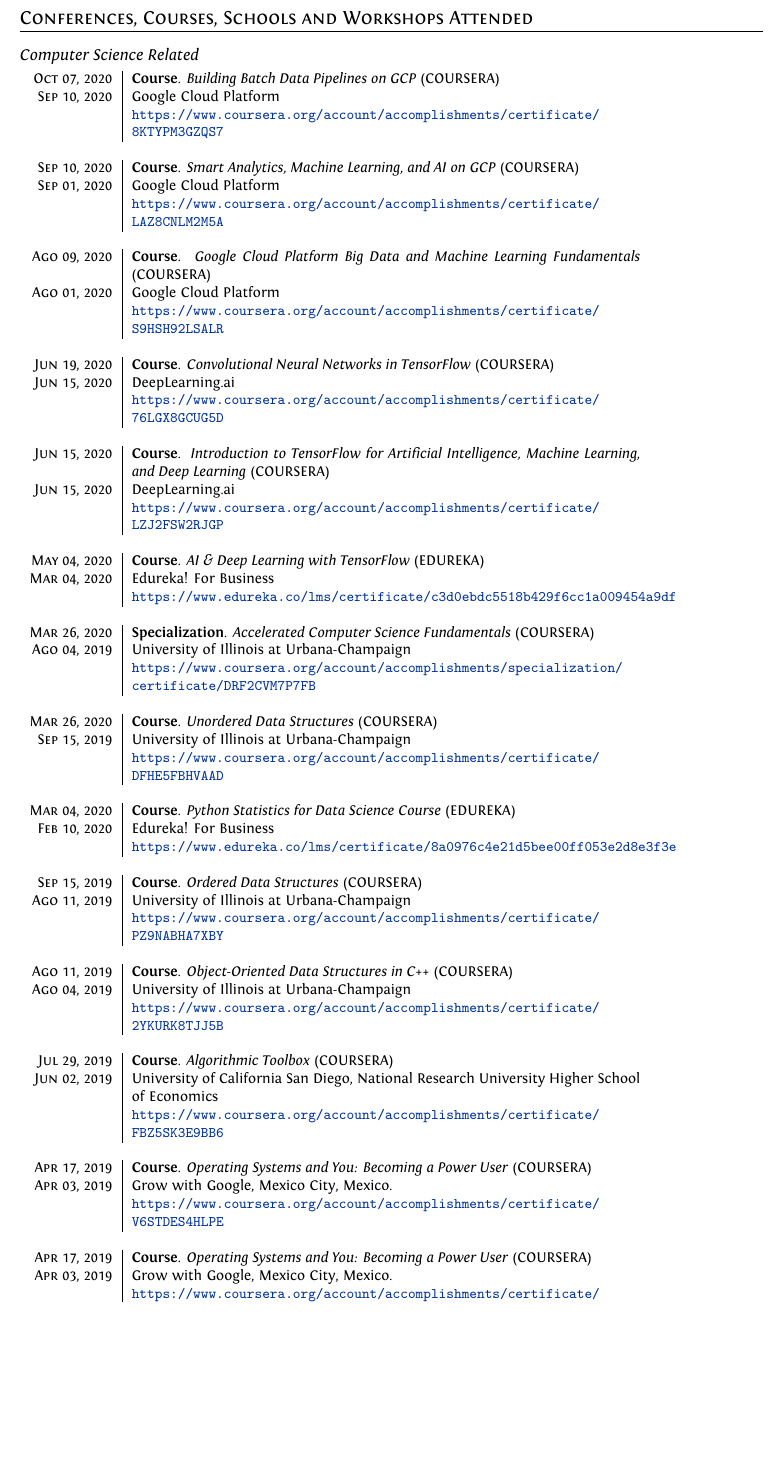
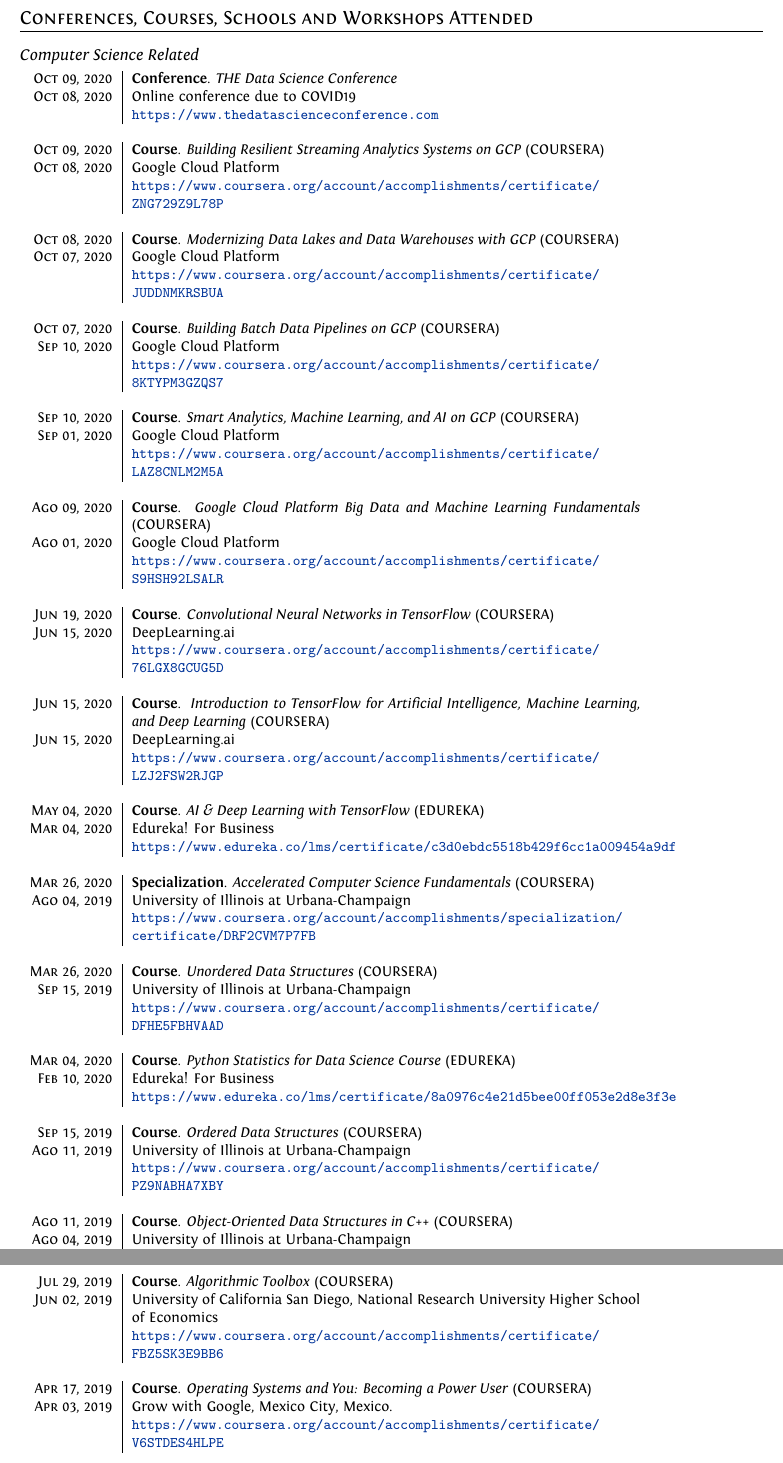
Before and after one commit to uzmargomez/curriculum_vitae, a LaTeX CV (English/cvEnglish.tex): part of page 4 of 8 before the commit and two parts of pages 4 and 5 of 8 after it, the two joined at a grey line, cut so that both start at the same text, the shorter picture padded with empty space. Compiled offline with XeLaTeX.

Commit message:
updates to cv

```diff
--- a/English/cvEnglish.tex
+++ b/English/cvEnglish.tex
@@ -353,6 +353,26 @@
 	% \textsc{Jun 27, 2020} & \small University of California, Davis\\
 	% &\url{}\\
 	% \multicolumn{2}{c}{} \\
+
+	\textsc{Oct 09, 2020} & \small \textbf{Conference}. \textit{THE Data Science Conference}\\
+	\textsc{Oct 08, 2020} & \small Online conference due to COVID19\\
+	&\url{https://www.thedatascienceconference.com}\\
+	\multicolumn{2}{c}{} \\
+
+	%------------------------------------------------
+
+	\textsc{Oct 09, 2020} & \small \textbf{Course}. \textit{Building Resilient Streaming Analytics Systems on GCP} (COURSERA)\\
+	\textsc{Oct 08, 2020} & \small Google Cloud Platform\\
+	&\url{https://www.coursera.org/account/accomplishments/certificate/ZNG729Z9L78P}\\
+	\multicolumn{2}{c}{} \\
+
+	%------------------------------------------------
+
+	\textsc{Oct 08, 2020} & \small \textbf{Course}. \textit{Modernizing Data Lakes and Data Warehouses with GCP} (COURSERA)\\
+	\textsc{Oct 07, 2020} & \small Google Cloud Platform\\
+	&\url{https://www.coursera.org/account/accomplishments/certificate/JUDDNMKRSBUA}\\
+	\multicolumn{2}{c}{} \\
+
 	%------------------------------------------------
 
 	\textsc{Oct 07, 2020} & \small \textbf{Course}. \textit{Building Batch Data Pipelines on GCP} (COURSERA)\\
@@ -427,6 +447,9 @@
 	&\url{https://www.coursera.org/account/accomplishments/certificate/2YKURK8TJJ5B}\\
 	\multicolumn{2}{c}{} \\
 
+\end{tabular}
+
+\begin{tabular}{r|p{11cm}}
 	%------------------------------------------------
 
 	\textsc{Jul 29, 2019} & \small \textbf{Course}. \textit{Algorithmic Toolbox} (COURSERA)\\
@@ -440,21 +463,6 @@
 	\textsc{Apr 03, 2019} & \small Grow with Google, Mexico City, Mexico.\\
 	&\url{https://www.coursera.org/account/accomplishments/certificate/V6STDES4HLPE}\\
 	\multicolumn{2}{c}{} \\
-
-
-	%------------------------------------------------
-
-	\textsc{Apr 17, 2019} & \small \textbf{Course}. \textit{Operating Systems and You: Becoming a Power User} (COURSERA)\\
-	\textsc{Apr 03, 2019} & \small Grow with Google, Mexico City, Mexico.\\
-	&\url{https://www.coursera.org/account/accomplishments/certificate/V6STDES4HLPE}\\
-	\multicolumn{2}{c}{} \\
-
-
-
-
-\end{tabular}
-
-\begin{tabular}{r|p{11cm}}
 
 	%------------------------------------------------
 	\textsc{Mar 10, 2019} & \small \textbf{Course}. \textit{Python Data Structures} (COURSERA)\\
```
Also changed, not shown: English/cvEnglish.pdf, UzmarGomezImportantDocuments/Conferences, Courses, Schools and Workshops Attended/Computer Science Related/BuildingResilientStreamingAnalyticsSystemsOnGCP.pdf (added), UzmarGomezImportantDocuments/Conferences, Courses, Schools and Workshops Attended/Computer Science Related/ModernizingDataLakesAndDataWarehousesWithGCP.pdf (added).
